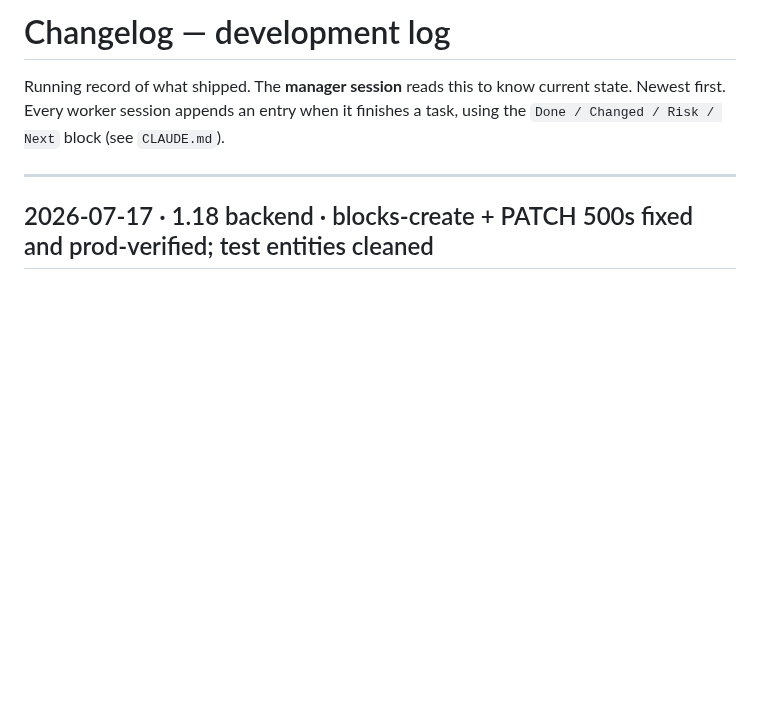
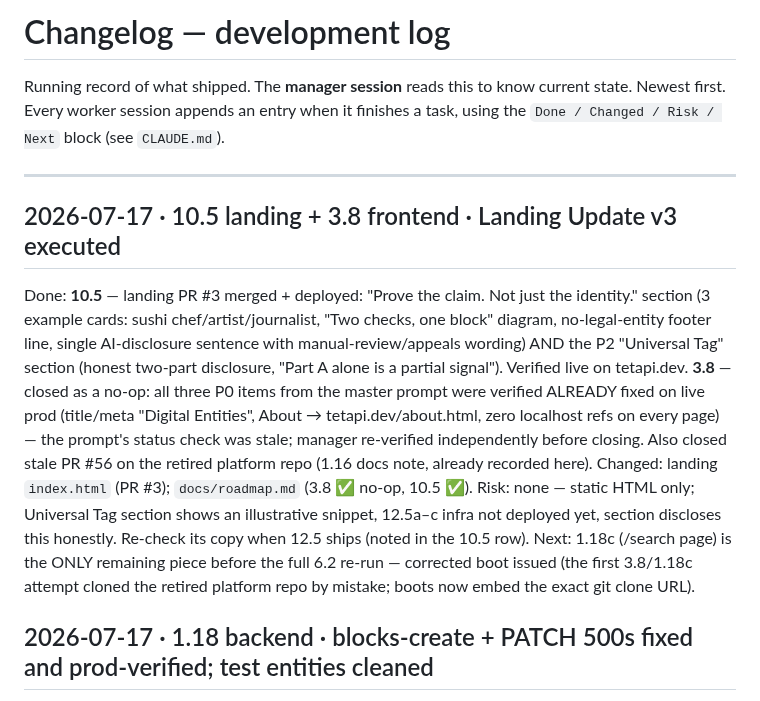
Before and after one commit to teta-pi/infra, a Markdown page: docs/changelog.md, the part around the change. Drawn GitHub-style; blank space fills up the shorter version.

Commit message:
docs: 10.5 shipped + live; 3.8 closed as verified no-op (stale master-prompt status)
Co-Authored-By: Claude Fable 5 <noreply@anthropic.com>

```diff
--- a/docs/changelog.md
+++ b/docs/changelog.md
@@ -5,6 +5,27 @@ state. Newest first. Every worker session appends an entry when it finishes a ta
 using the `Done / Changed / Risk / Next` block (see `CLAUDE.md`).
 
 ---
+
+## 2026-07-17 · 10.5 landing + 3.8 frontend · Landing Update v3 executed
+Done: **10.5** — landing PR #3 merged + deployed: "Prove the claim. Not just
+the identity." section (3 example cards: sushi chef/artist/journalist,
+"Two checks, one block" diagram, no-legal-entity footer line, single
+AI-disclosure sentence with manual-review/appeals wording) AND the P2
+"Universal Tag" section (honest two-part disclosure, "Part A alone is a
+partial signal"). Verified live on tetapi.dev. **3.8** — closed as a no-op:
+all three P0 items from the master prompt were verified ALREADY fixed on live
+prod (title/meta "Digital Entities", About → tetapi.dev/about.html, zero
+localhost refs on every page) — the prompt's status check was stale; manager
+re-verified independently before closing. Also closed stale PR #56 on the
+retired platform repo (1.16 docs note, already recorded here).
+Changed: landing `index.html` (PR #3); `docs/roadmap.md` (3.8 ✅ no-op,
+10.5 ✅).
+Risk: none — static HTML only; Universal Tag section shows an illustrative
+snippet, 12.5a–c infra not deployed yet, section discloses this honestly.
+Re-check its copy when 12.5 ships (noted in the 10.5 row).
+Next: 1.18c (/search page) is the ONLY remaining piece before the full 6.2
+re-run — corrected boot issued (the first 3.8/1.18c attempt cloned the
+retired platform repo by mistake; boots now embed the exact git clone URL).
 
 ## 2026-07-17 · 1.18 backend · blocks-create + PATCH 500s fixed and prod-verified; test entities cleaned
 Done: api PR #6 merged + deployed. Root causes: (a) `add_block` called
```
Also changed, not shown: docs/roadmap.md (+2 -2 lines).
